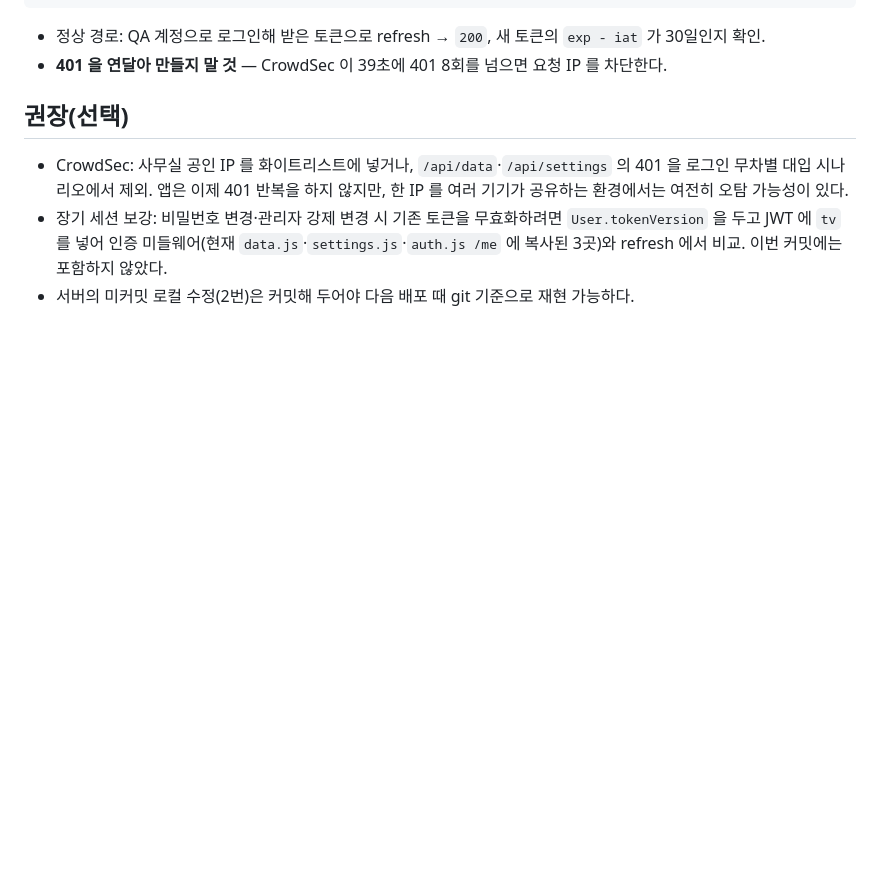
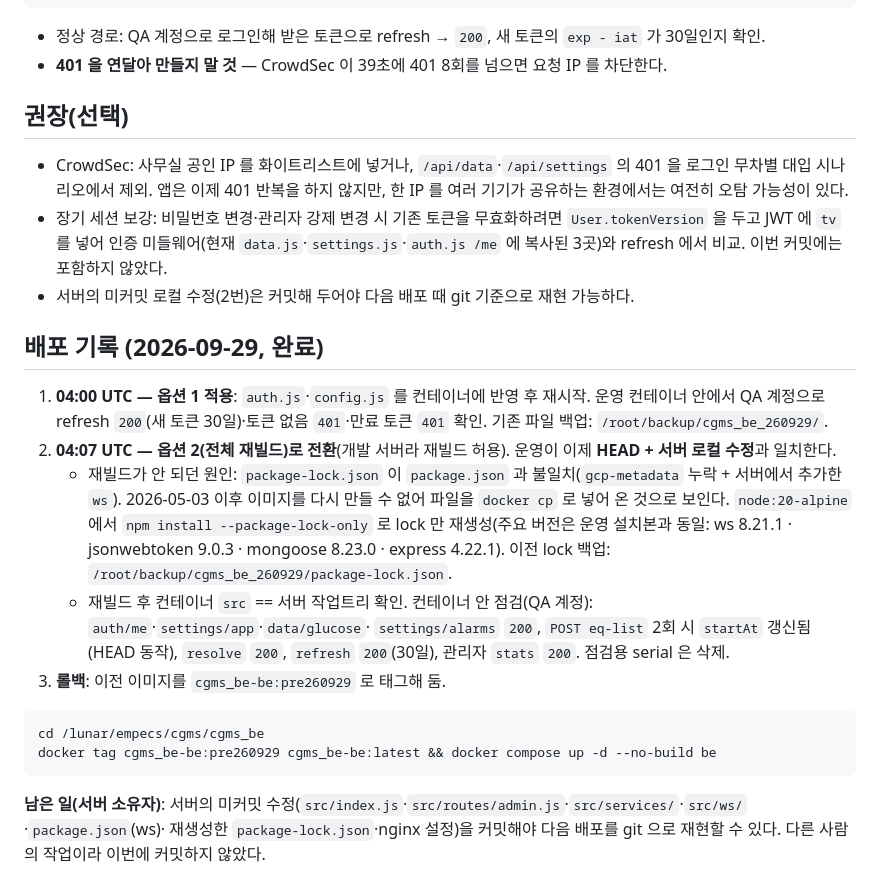
Before and after one commit to delphism84/empecs_cgms_be, a Markdown page: docs/task_260929_token_refresh.md, the part around the change. Drawn GitHub-style; blank space fills up the shorter version.

Commit message:
Record token refresh deployment and rebuild notes
Production now runs HEAD plus the server's local changes after fixing the
out-of-sync package-lock; documents verification and rollback.

Co-Authored-By: Claude Opus 5.5 <noreply@anthropic.com>

````diff
--- a/docs/task_260929_token_refresh.md
+++ b/docs/task_260929_token_refresh.md
@@ -97,3 +97,25 @@ curl -s -o /dev/null -w "%{http_code}\n" -X POST https://empecs.lunarsystem.co.k
 - 장기 세션 보강: 비밀번호 변경·관리자 강제 변경 시 기존 토큰을 무효화하려면 `User.tokenVersion` 을 두고 JWT 에 `tv` 를 넣어
   인증 미들웨어(현재 `data.js`·`settings.js`·`auth.js /me` 에 복사된 3곳)와 refresh 에서 비교. 이번 커밋에는 포함하지 않았다.
 - 서버의 미커밋 로컬 수정(2번)은 커밋해 두어야 다음 배포 때 git 기준으로 재현 가능하다.
+
+## 배포 기록 (2026-09-29, 완료)
+
+1. **04:00 UTC — 옵션 1 적용**: `auth.js`·`config.js` 를 컨테이너에 반영 후 재시작. 운영 컨테이너 안에서 QA 계정으로
+   refresh `200`(새 토큰 30일)·토큰 없음 `401`·만료 토큰 `401` 확인. 기존 파일 백업: `/root/backup/cgms_be_260929/`.
+2. **04:07 UTC — 옵션 2(전체 재빌드)로 전환**(개발 서버라 재빌드 허용). 운영이 이제 **HEAD + 서버 로컬 수정**과 일치한다.
+   - 재빌드가 안 되던 원인: `package-lock.json` 이 `package.json` 과 불일치(`gcp-metadata` 누락 + 서버에서 추가한 `ws`).
+     2026-05-03 이후 이미지를 다시 만들 수 없어 파일을 `docker cp` 로 넣어 온 것으로 보인다.
+     `node:20-alpine` 에서 `npm install --package-lock-only` 로 lock 만 재생성(주요 버전은 운영 설치본과 동일:
+     ws 8.21.1 · jsonwebtoken 9.0.3 · mongoose 8.23.0 · express 4.22.1). 이전 lock 백업: `/root/backup/cgms_be_260929/package-lock.json`.
+   - 재빌드 후 컨테이너 `src` == 서버 작업트리 확인. 컨테이너 안 점검(QA 계정): `auth/me`·`settings/app`·`data/glucose`·
+     `settings/alarms` `200`, `POST eq-list` 2회 시 `startAt` 갱신됨(HEAD 동작), `resolve` `200`, `refresh` `200`(30일),
+     관리자 `stats` `200`. 점검용 serial 은 삭제.
+3. **롤백**: 이전 이미지를 `cgms_be-be:pre260929` 로 태그해 둠.
+
+```bash
+cd /lunar/empecs/cgms/cgms_be
+docker tag cgms_be-be:pre260929 cgms_be-be:latest && docker compose up -d --no-build be
+```
+
+**남은 일(서버 소유자)**: 서버의 미커밋 수정(`src/index.js`·`src/routes/admin.js`·`src/services/`·`src/ws/`·`package.json`(ws)·
+재생성한 `package-lock.json`·nginx 설정)을 커밋해야 다음 배포를 git 으로 재현할 수 있다. 다른 사람의 작업이라 이번에 커밋하지 않았다.
````
